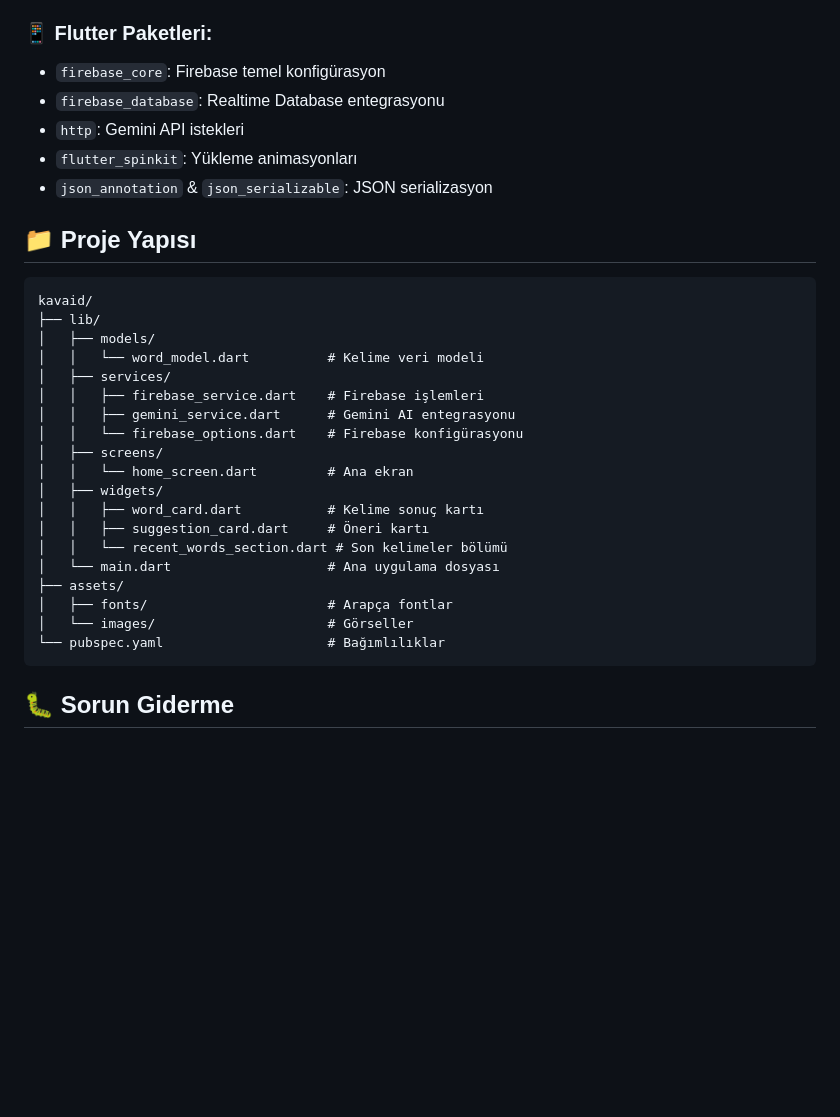
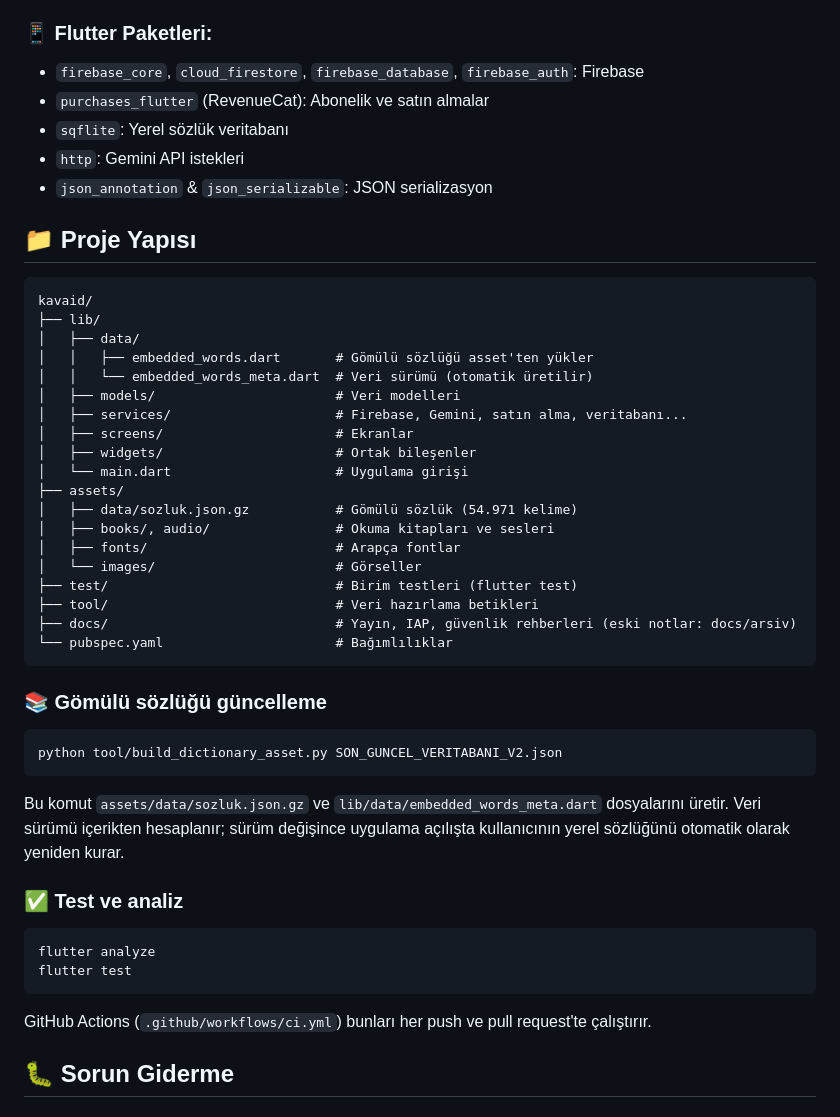
Before and after one commit to ebubekir0/kavaid, a Markdown page: README.md, the part around the change. Drawn GitHub-style; blank space fills up the shorter version.

Commit message:
docs: README'yi güncel proje yapısına göre düzenle
Kaldırılan paket/dosya referansları temizlendi; yeni klasör düzeni
(docs/, tool/, test/), gömülü sözlüğün nasıl güncelleneceği ve
test/CI komutları eklendi.

Co-Authored-By: Claude Opus 5.5 <noreply@anthropic.com>

````diff
--- a/README.md
+++ b/README.md
@@ -144,10 +144,10 @@ flutter run -d chrome
 - **Sıralama**: Eşleşme skoruna göre
 
 ### 📱 Flutter Paketleri:
-- `firebase_core`: Firebase temel konfigürasyon
-- `firebase_database`: Realtime Database entegrasyonu
+- `firebase_core`, `cloud_firestore`, `firebase_database`, `firebase_auth`: Firebase
+- `purchases_flutter` (RevenueCat): Abonelik ve satın almalar
+- `sqflite`: Yerel sözlük veritabanı
 - `http`: Gemini API istekleri
-- `flutter_spinkit`: Yükleme animasyonları
 - `json_annotation` & `json_serializable`: JSON serializasyon
 
 ## 📁 Proje Yapısı
@@ -155,24 +155,43 @@ flutter run -d chrome
 ```
 kavaid/
 ├── lib/
-│   ├── models/
-│   │   └── word_model.dart          # Kelime veri modeli
-│   ├── services/
-│   │   ├── firebase_service.dart    # Firebase işlemleri
-│   │   ├── gemini_service.dart      # Gemini AI entegrasyonu
-│   │   └── firebase_options.dart    # Firebase konfigürasyonu
-│   ├── screens/
-│   │   └── home_screen.dart         # Ana ekran
-│   ├── widgets/
-│   │   ├── word_card.dart           # Kelime sonuç kartı
-│   │   ├── suggestion_card.dart     # Öneri kartı
-│   │   └── recent_words_section.dart # Son kelimeler bölümü
-│   └── main.dart                    # Ana uygulama dosyası
+│   ├── data/
+│   │   ├── embedded_words.dart       # Gömülü sözlüğü asset'ten yükler
+│   │   └── embedded_words_meta.dart  # Veri sürümü (otomatik üretilir)
+│   ├── models/                       # Veri modelleri
+│   ├── services/                     # Firebase, Gemini, satın alma, veritabanı...
+│   ├── screens/                      # Ekranlar
+│   ├── widgets/                      # Ortak bileşenler
+│   └── main.dart                     # Uygulama girişi
 ├── assets/
-│   ├── fonts/                       # Arapça fontlar
-│   └── images/                      # Görseller
-└── pubspec.yaml                     # Bağımlılıklar
+│   ├── data/sozluk.json.gz           # Gömülü sözlük (54.971 kelime)
+│   ├── books/, audio/                # Okuma kitapları ve sesleri
+│   ├── fonts/                        # Arapça fontlar
+│   └── images/                       # Görseller
+├── test/                             # Birim testleri (flutter test)
+├── tool/                             # Veri hazırlama betikleri
+├── docs/                             # Yayın, IAP, güvenlik rehberleri (eski notlar: docs/arsiv)
+└── pubspec.yaml                      # Bağımlılıklar
 ```
+
+### 📚 Gömülü sözlüğü güncelleme
+
+```bash
+python tool/build_dictionary_asset.py SON_GUNCEL_VERITABANI_V2.json
+```
+
+Bu komut `assets/data/sozluk.json.gz` ve `lib/data/embedded_words_meta.dart`
+dosyalarını üretir. Veri sürümü içerikten hesaplanır; sürüm değişince uygulama
+açılışta kullanıcının yerel sözlüğünü otomatik olarak yeniden kurar.
+
+### ✅ Test ve analiz
+
+```bash
+flutter analyze
+flutter test
+```
+
+GitHub Actions (`.github/workflows/ci.yml`) bunları her push ve pull request'te çalıştırır.
 
 ## 🐛 Sorun Giderme
 
````
